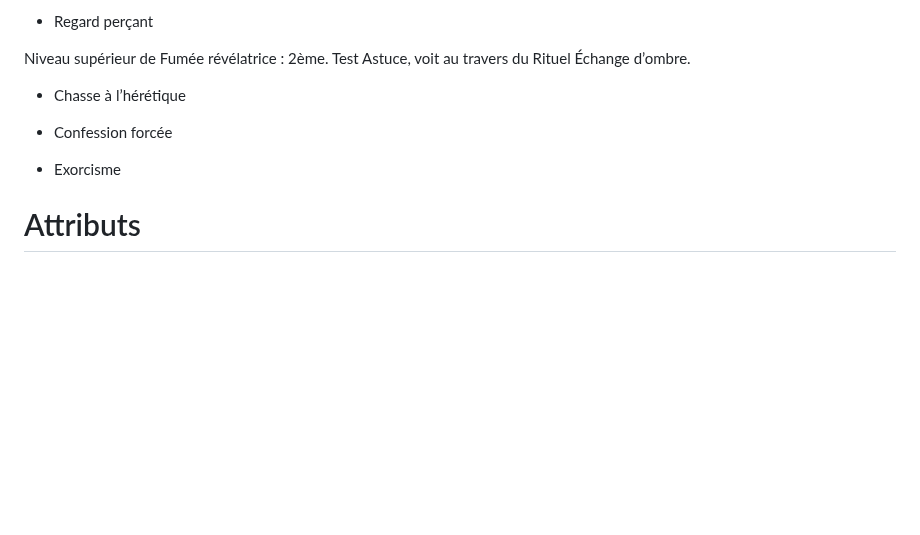
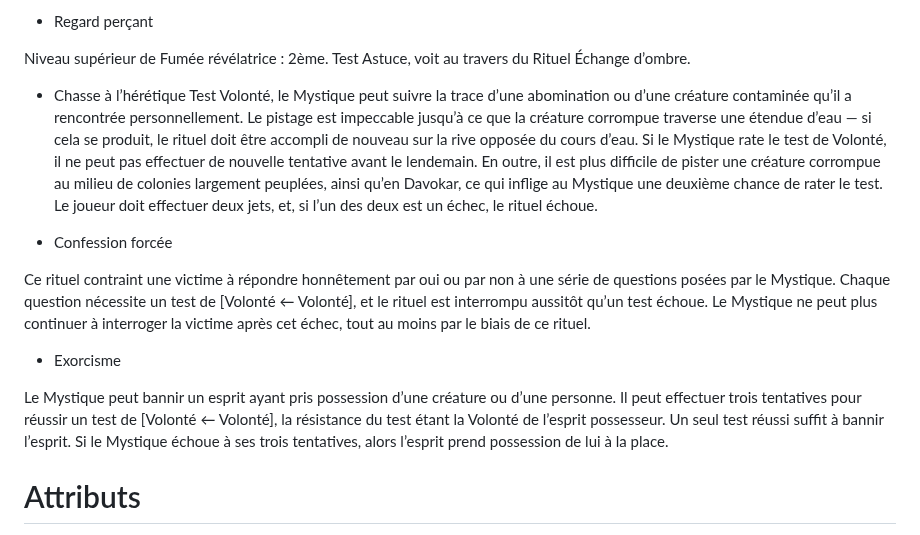
Before and after one commit to appyd-fr/home, a Markdown page: Symbaroum/2024-10-28_001.md, the part around the change. Drawn GitHub-style; blank space fills up the shorter version.

Commit message:
create/update '2024-10-28_001.md' file

```diff
--- a/Symbaroum/2024-10-28_001.md
+++ b/Symbaroum/2024-10-28_001.md
@@ -162,13 +162,15 @@ Chaque nuit, test de Volonté, échec: aucune guérison naturelle.
 Niveau supérieur de Fumée révélatrice : 2ème. Test Astuce, voit au travers du Rituel Échange d’ombre.
 
 - Chasse à l’hérétique
-
+Test Volonté, le Mystique peut suivre la trace d’une abomination ou d’une créature contaminée qu’il a rencontrée personnellement. Le pistage est impeccable jusqu’à ce que la créature corrompue traverse une étendue d’eau — si cela se produit, le rituel doit être accompli de nouveau sur la rive opposée du cours d’eau. Si le Mystique rate le test de Volonté, il ne peut pas effectuer de nouvelle tentative avant le lendemain. En outre, il est plus difficile de pister une créature corrompue au milieu de colonies largement peuplées, ainsi qu’en Davokar, ce qui inflige au Mystique une deuxième chance de rater le test. Le joueur doit effectuer deux jets, et, si l’un des deux est un échec, le rituel échoue.
 
 - Confession forcée
 
+Ce rituel contraint une victime à répondre honnêtement par oui ou par non à une série de questions posées par le Mystique. Chaque question nécessite un test de [Volonté ← Volonté], et le rituel est interrompu aussitôt qu’un test échoue. Le Mystique ne peut plus continuer à interroger la victime après cet échec, tout au moins par le biais de ce rituel.
 
 - Exorcisme
 
+Le Mystique peut bannir un esprit ayant pris possession d’une créature ou d’une personne. Il peut effectuer trois tentatives pour réussir un test de [Volonté ← Volonté], la résistance du test étant la Volonté de l’esprit possesseur. Un seul test réussi suffit à bannir l’esprit. Si le Mystique échoue à ses trois tentatives, alors l’esprit prend possession de lui à la place.
 
 
 # Attributs
```
